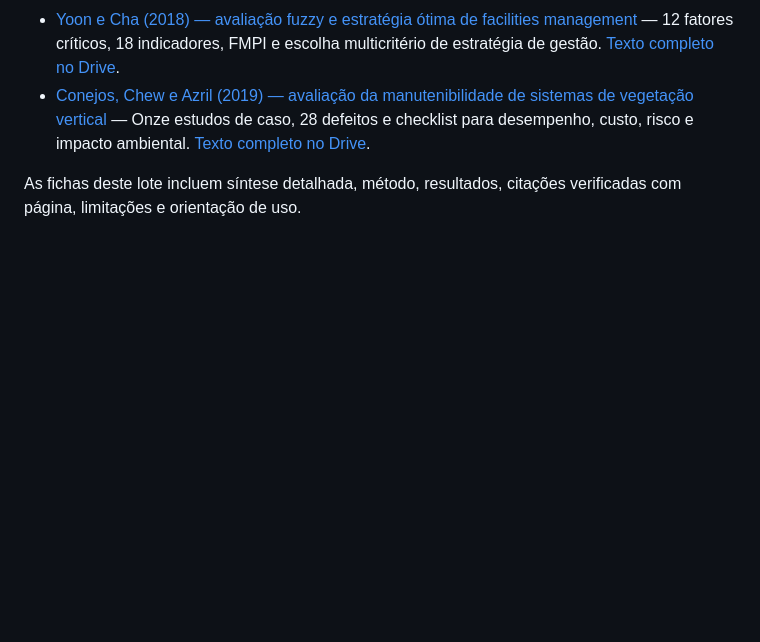
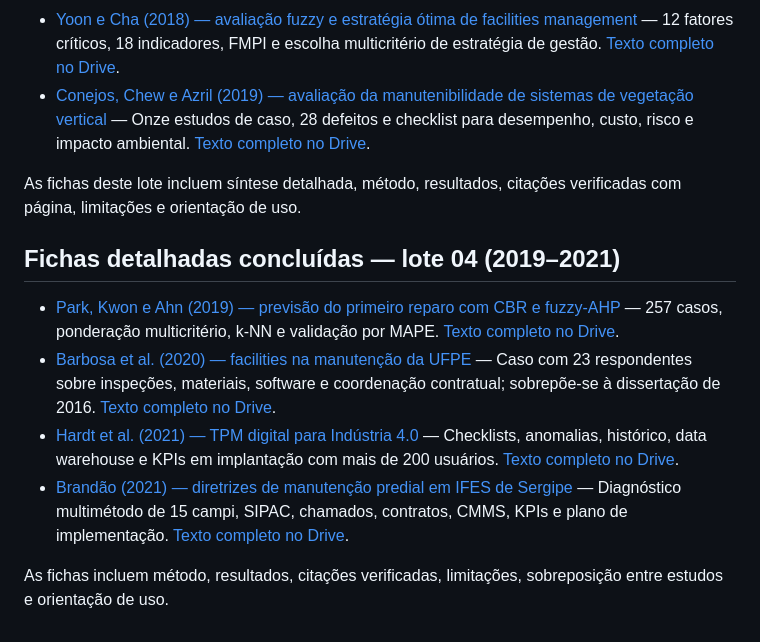
Before and after one commit to adinailson88/malha-previsao-filtros, a Markdown page: Referência Bibliográfica - Drive/README.md, the part around the change. Rendered like a GitHub page; blank space fills up the shorter version.

Commit message:
Acrescenta fichas detalhadas do lote 04

```diff
--- a/Referência Bibliográfica - Drive/README.md
+++ b/Referência Bibliográfica - Drive/README.md
@@ -490,3 +490,12 @@ As fichas completas incluem síntese, método, resultados, citações verificada
 - [Conejos, Chew e Azril (2019) — avaliação da manutenibilidade de sistemas de vegetação vertical](https://github.com/adinailson88/lerArquivosReferencias/blob/main/Refer%C3%AAncia%20Bibliogr%C3%A1fica%20-%20Drive/fichas/2019_ARTIGO_ManutencaoPredial_Conejos_Vertical_Greenery_Maintainability.md) — Onze estudos de caso, 28 defeitos e checklist para desempenho, custo, risco e impacto ambiental. [Texto completo no Drive](https://drive.google.com/file/d/1DkU5_MMzLsfqJJA02CvVsygxySgGOc5R/view?usp=drivesdk).
 
 As fichas deste lote incluem síntese detalhada, método, resultados, citações verificadas com página, limitações e orientação de uso.
+
+## Fichas detalhadas concluídas — lote 04 (2019–2021)
+
+- [Park, Kwon e Ahn (2019) — previsão do primeiro reparo com CBR e fuzzy-AHP](https://github.com/adinailson88/lerArquivosReferencias/blob/main/Refer%C3%AAncia%20Bibliogr%C3%A1fica%20-%20Drive/fichas/2019_ARTIGO_ManutencaoPredial_Park_Repair_Schedule_CBR_Fuzzy_AHP.md) — 257 casos, ponderação multicritério, k-NN e validação por MAPE. [Texto completo no Drive](https://drive.google.com/file/d/1KBbfUCMYF8ZPdhpC12kMVmhbyp3xDPd0/view?usp=drivesdk).
+- [Barbosa et al. (2020) — facilities na manutenção da UFPE](https://github.com/adinailson88/lerArquivosReferencias/blob/main/Refer%C3%AAncia%20Bibliogr%C3%A1fica%20-%20Drive/fichas/2020_ARTIGO_FacilityManagement_Gestao_Facilities_Instituicao_Publica.md) — Caso com 23 respondentes sobre inspeções, materiais, software e coordenação contratual; sobrepõe-se à dissertação de 2016. [Texto completo no Drive](https://drive.google.com/file/d/1l0NRPkcLURn4WQ1pQOd0tes3yJXLaeOR/view?usp=drivesdk).
+- [Hardt et al. (2021) — TPM digital para Indústria 4.0](https://github.com/adinailson88/lerArquivosReferencias/blob/main/Refer%C3%AAncia%20Bibliogr%C3%A1fica%20-%20Drive/fichas/2021_ARTIGO_TPM_Hardt_TPM_Industry_4_0.md) — Checklists, anomalias, histórico, data warehouse e KPIs em implantação com mais de 200 usuários. [Texto completo no Drive](https://drive.google.com/file/d/1E0NxQ6VTYACrHwrPDl8a25_39umJt1W9/view?usp=drivesdk).
+- [Brandão (2021) — diretrizes de manutenção predial em IFES de Sergipe](https://github.com/adinailson88/lerArquivosReferencias/blob/main/Refer%C3%AAncia%20Bibliogr%C3%A1fica%20-%20Drive/fichas/2021_RELATORIO_ManutencaoPredial_Brandao_Gestao_Manutencao_IFES_Sergipe.md) — Diagnóstico multimétodo de 15 campi, SIPAC, chamados, contratos, CMMS, KPIs e plano de implementação. [Texto completo no Drive](https://drive.google.com/file/d/1Lcjq68den7s8HVC6AWkMo2JdSJpJTYZ1/view?usp=drivesdk).
+
+As fichas incluem método, resultados, citações verificadas, limitações, sobreposição entre estudos e orientação de uso.
```
